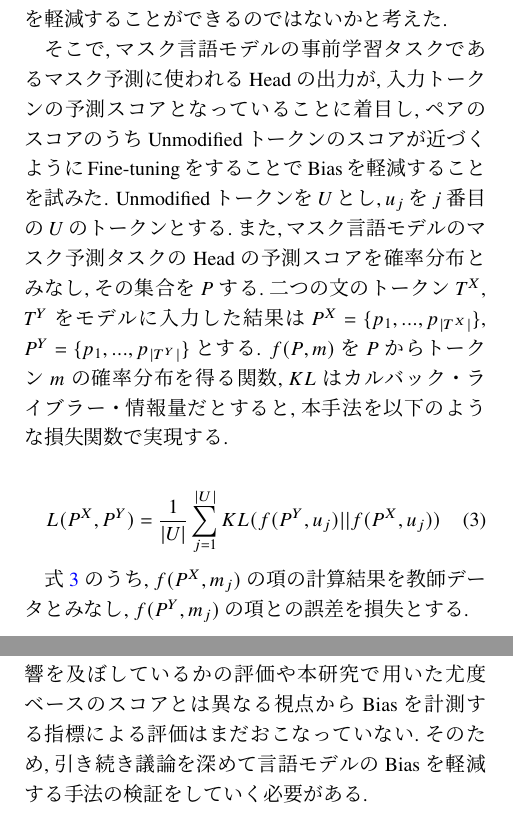
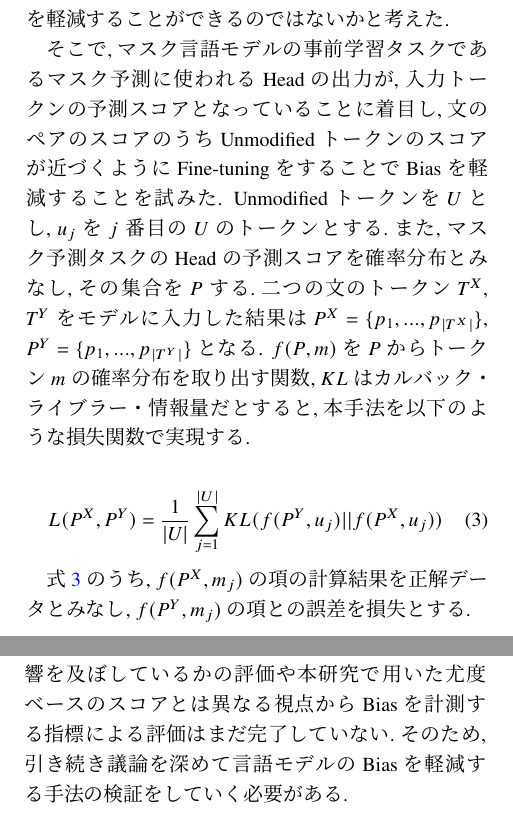
Before and after one commit to otakumesi/anlp-2021-draft, a LaTeX document (nlp2021-paper.tex): two parts of the columns of pages 2 and 4 of 5, joined at a grey line, cut so that both start at the same text. The pictures show the PDF file nlp2021-paper.pdf that the author committed with the source.

Commit message:
update papers

```diff
--- a/nlp2021-paper.tex
+++ b/nlp2021-paper.tex
@@ -108,10 +107,11 @@ Unmodifiedトークンを$U$とし, $u_j$を$j$番目の$U$のトークンとす
+Unmodifiedトークンを$U$とし, $u_j$を$j$番目の$U$のトークンとする.また,マスク予測タスクのHeadの予測スコアを確率分布とみなし,その集合を$P$する.二つの文のトークン$T^X$, $T^Y$をモデルに入力した結果は$P^X = \{p_1, ..., p_{|T^X|}\}$, $P^Y = \{p_1, ..., p_{|T^Y|}\}$となる. $f(P, m)$を$P$からトークン$m$の確率分布を取り出す関数, $KL$はカルバック・ライブラー・情報量だとすると, 本手法を以下のような損失関数で実現する.
 
 \begin{equation}
 \label{eq:loss_function}
 L(P^X, P^Y) = \frac{1}{|U|}\sum_{j=1}^{|U|}{KL(f(P^Y, u_j) || f(P^X, u_j))}
 \end{equation}
 
-式\ref{eq:loss_function}のうち, $f(P^X, m_j)$の項の計算結果を教師データとみなし, $f(P^Y, m_j)$の項との誤差を損失とする.
+式\ref{eq:loss_function}のうち, $f(P^X, m_j)$の項の計算結果を正解データとみなし, $f(P^Y, m_j)$の項との誤差を損失とする.
 
 
 \begin{table*}[h]
@@ -247,7 +247,7 @@ p-value & $3.72e^{-07}$ &  0.214 \\
 \section{おわりに}
 本研究では, stereotypeとanti-stereotypeな文のペア間のトークンの予測スコアを近づけるように学習する損失関数と, 事前学習に使われるコーパスの頻度によって引き起こされているBiasを計量するのに効果的な指標を提案した.実験により文表現の摂動正規化損失は言語モデル内の文の尤度の視点でバイアスを軽減させることに成功していることが確認された.
 
-しかし,この損失関数によってFine-tuningされた表現が後続のタスクのBiasに対してどのような影響を及ぼしているかの評価や本研究で用いた尤度ベースのスコアとは異なる視点からBiasを計測する指標による評価はまだおこなっていない.そのため,引き続き議論を深めて言語モデルのBiasを軽減する手法の検証をしていく必要がある.
+しかし,この損失関数によってFine-tuningされた表現が後続のタスクのBiasに対してどのような影響を及ぼしているかの評価や本研究で用いた尤度ベースのスコアとは異なる視点からBiasを計測する指標による評価はまだ完了していない.そのため,引き続き議論を深めて言語モデルのBiasを軽減する手法の検証をしていく必要がある.
 
 %%%%  ここまでが本文　4ページ以内
 \clearpage
```
Also changed, not shown: nlp2021-paper.pdf, nlp2021-paper.tex (7 more changed lines), 1 other file.
